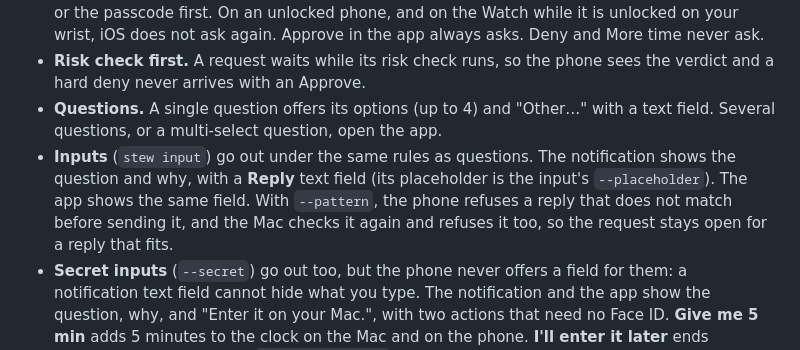
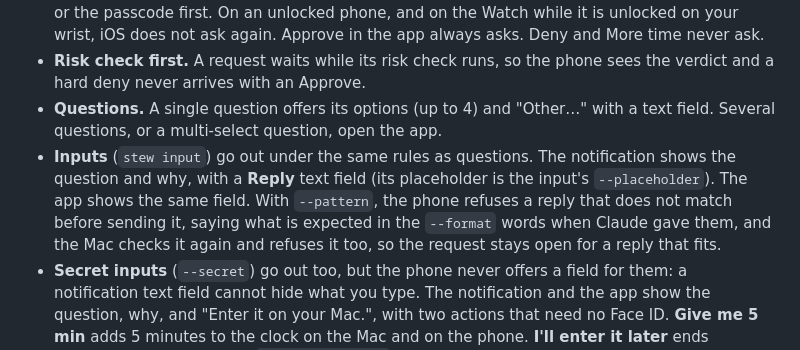
Before and after one commit to koode/stew, a Markdown page: docs/PHONE.md, the part around the change. Drawn GitHub-style.

```diff
--- a/docs/PHONE.md
+++ b/docs/PHONE.md
@@ -11,7 +11,7 @@ When a request stays open while you are away from your Mac, stew sends it to you
 - **Approve needs an unlocked phone.** On a locked phone the Approve action asks for Face ID or the passcode first. On an unlocked phone, and on the Watch while it is unlocked on your wrist, iOS does not ask again. Approve in the app always asks. Deny and More time never ask.
 - **Risk check first.** A request waits while its risk check runs, so the phone sees the verdict and a hard deny never arrives with an Approve.
 - **Questions.** A single question offers its options (up to 4) and "Other…" with a text field. Several questions, or a multi-select question, open the app.
-- **Inputs** (`stew input`) go out under the same rules as questions. The notification shows the question and why, with a **Reply** text field (its placeholder is the input's `--placeholder`). The app shows the same field. With `--pattern`, the phone refuses a reply that does not match before sending it, and the Mac checks it again and refuses it too, so the request stays open for a reply that fits.
+- **Inputs** (`stew input`) go out under the same rules as questions. The notification shows the question and why, with a **Reply** text field (its placeholder is the input's `--placeholder`). The app shows the same field. With `--pattern`, the phone refuses a reply that does not match before sending it, saying what is expected in the `--format` words when Claude gave them, and the Mac checks it again and refuses it too, so the request stays open for a reply that fits.
 - **Secret inputs** (`--secret`) go out too, but the phone never offers a field for them: a notification text field cannot hide what you type. The notification and the app show the question, why, and "Enter it on your Mac.", with two actions that need no Face ID. **Give me 5 min** adds 5 minutes to the clock on the Mac and on the phone. **I'll enter it later** ends Claude's wait at once with `"status":"later"`; you then enter the secret on the Mac from History ▸ Answer now, and it reaches the session as a late answer. The phone never receives the secret, and the Mac refuses a reply to a secret from a phone.
 - **Notifications** (`stew notify`) arrive without actions.
 - **Needs items** (`stew needs`) go out once they have been open 10 seconds, also while you are at the Mac, because they have no deadline and the task often takes you away from the desk. "Never" still sends none. The notification shows the title, why, the steps and the commands with secrets masked, with Done and Not now. When Claude named the Done button (`--done`) or offered other answers (`--answer`), the actions carry those labels: Done with its label, each other answer, then Not now, in a notification category made for that item. Done and the other answers need no Face ID; Done ends the item on the Mac as Done, another answer ends it as Answered, and Claude learns which label was picked. The Mac takes an answer only when the item offers that label, so an answer from a stale or forged notification is refused. Done keeps its old form on the wire, so an iPhone app from before the labels still ends such an item with Done. Not now only clears the notification; the item stays open on the Mac. An item you parked with Not now on the Mac is not sent. The phone's history uses the Mac's labels: Done, Dismissed, Resolved by Claude, Answered in session, Moved on.
```
Also changed, not shown: README.md (+5 -5 lines), skill/SKILL.md (+5 -5 lines), docs/images/input-secret-light.png, 15 other files.
